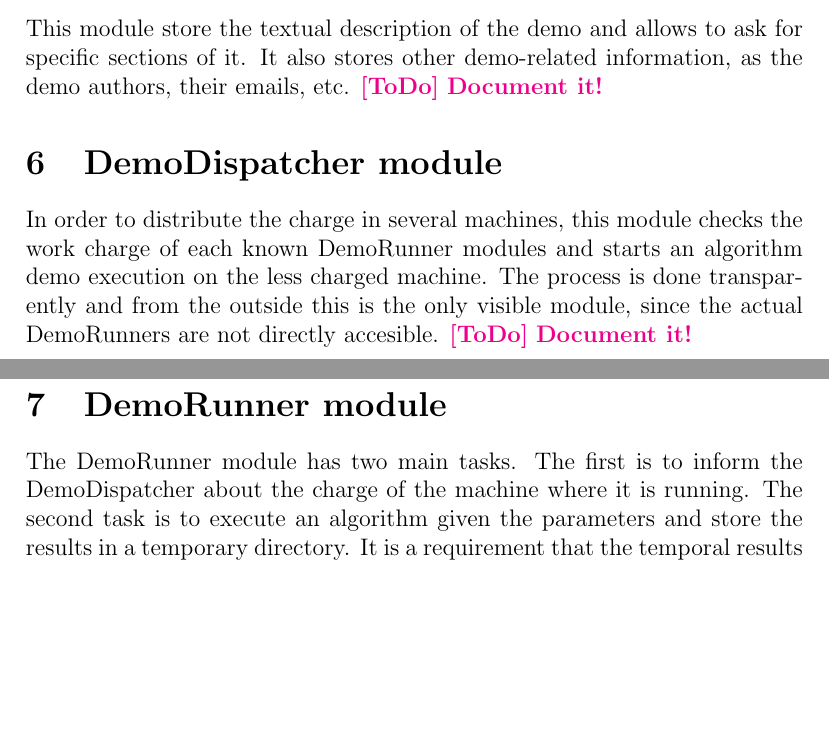
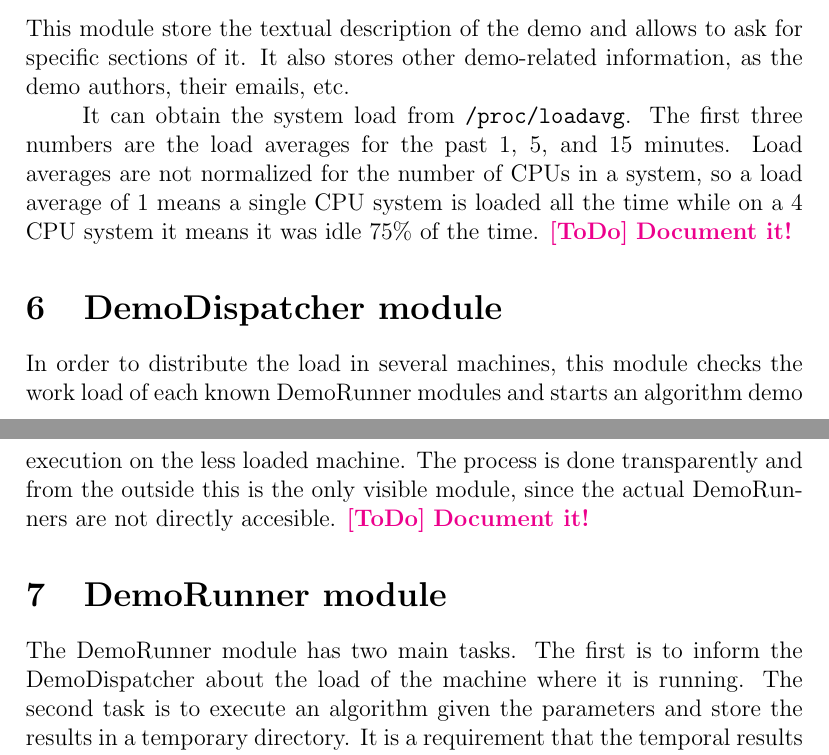
Before and after one commit to ipol-journal/ipolDevel, a LaTeX document (doc/ipol.tex): two parts of pages 18 and 19 of 20, joined at a grey line, cut so that both start at the same text, the shorter picture padded with empty space. Compiled offline with pdfLaTeX.

Commit message:
[doc] added more information  on /proc/loadavg

```diff
--- a/doc/ipol.tex
+++ b/doc/ipol.tex
@@ -113,14 +113,16 @@ Nelson Monzón
 
 \section{DemoInfo module}
 This module store the textual description of the demo and allows to ask for specific sections of it. It also stores other demo-related information, as the demo authors, their emails, etc.
+
+It can obtain the system load from {\tt /proc/loadavg}. The first three numbers are the load averages for the past 1, 5, and 15 minutes. Load averages are not normalized for the number of CPUs in a system, so a load  average  of 1 means a single CPU system is loaded all the time while on a 4 CPU system it means it was idle 75\% of the time.
 \ToDo{Document it!}
 
 \section{DemoDispatcher module}
-In order to distribute the charge in several machines, this module checks the work charge of each known DemoRunner modules and starts an algorithm demo execution on the less charged machine. The process is done transparently and from the outside this is the only visible module, since the actual DemoRunners are not directly accesible.
+In order to distribute the load in several machines, this module checks the work load of each known DemoRunner modules and starts an algorithm demo execution on the less loaded machine. The process is done transparently and from the outside this is the only visible module, since the actual DemoRunners are not directly accesible.
 \ToDo{Document it!}
 
 \section{DemoRunner module}
-The DemoRunner module has two main tasks. The first is to inform the DemoDispatcher about the charge of the machine where it is running. The second task is to execute an algorithm given the parameters and store the results in a temporary directory. It is a requirement that the temporal results can be accessed by different users using the URL (for example, it may contain a key which identifies a specific experiment).
+The DemoRunner module has two main tasks. The first is to inform the DemoDispatcher about the load of the machine where it is running. The second task is to execute an algorithm given the parameters and store the results in a temporary directory. It is a requirement that the temporal results can be accessed by different users using the URL (for example, it may contain a key which identifies a specific experiment).
 \ToDo{Document it!}
 
 \section{The Control Terminal}
```
